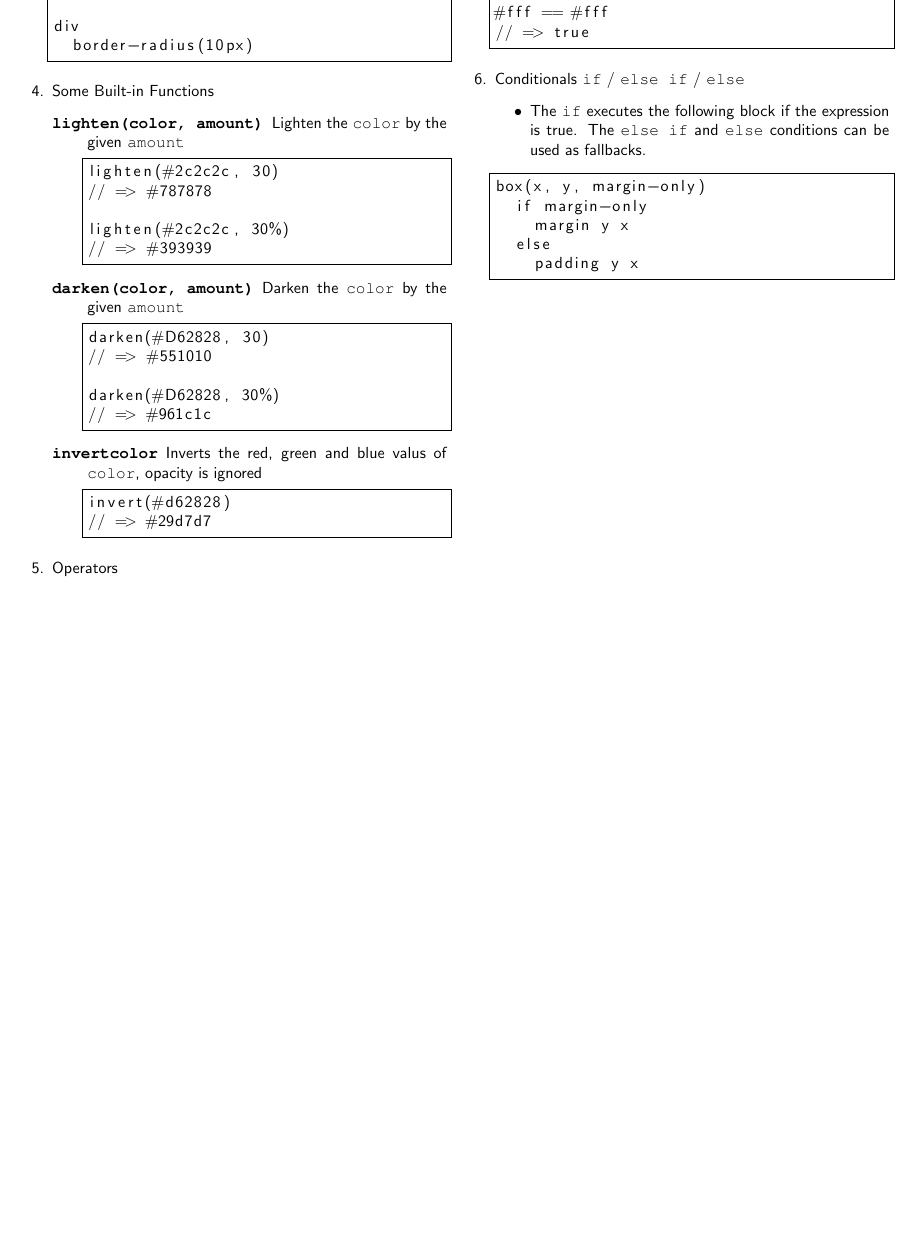
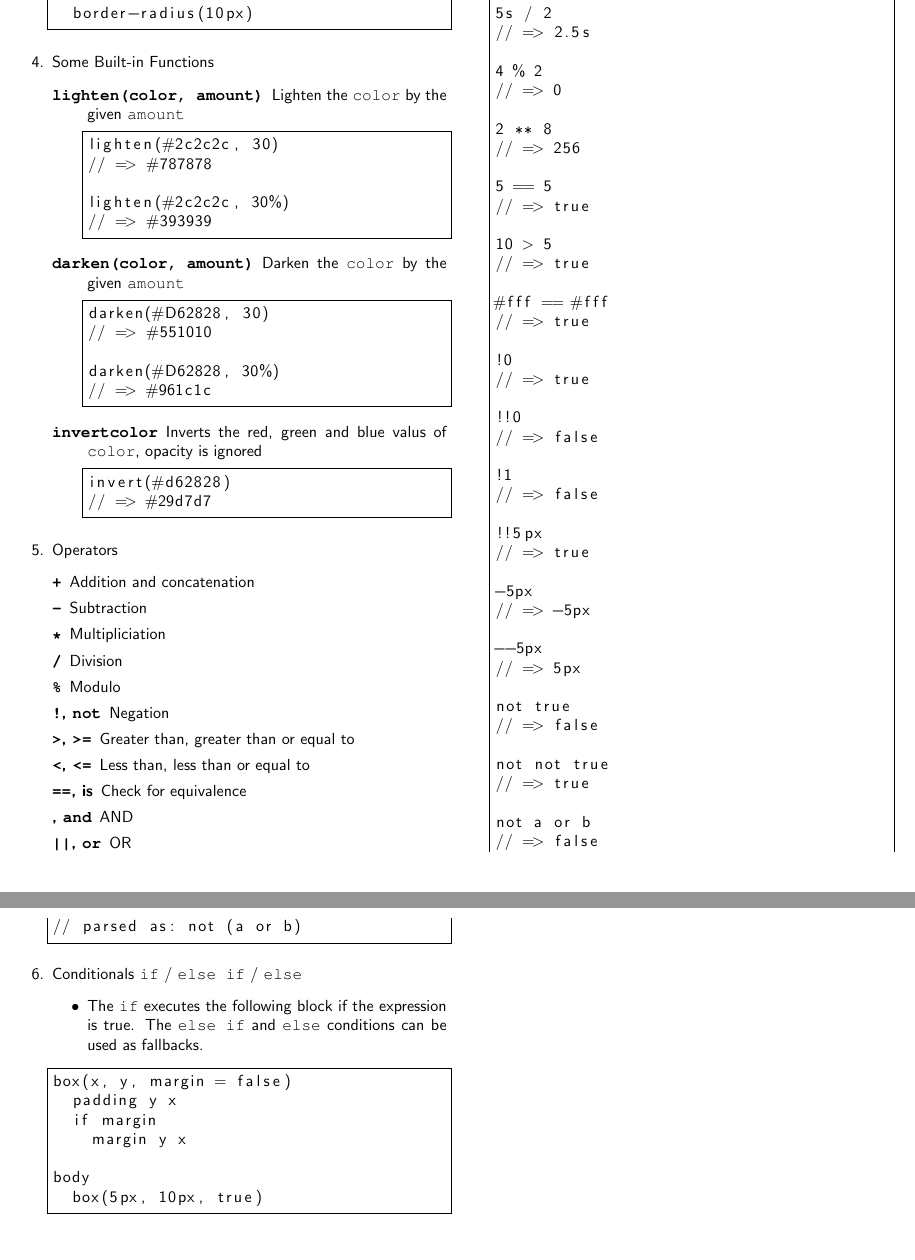
Before and after one commit to UP-MIT-GSL/documents, a LaTeX document (css_cheat_sheet.tex): part of page 8 of 8 before the commit and two parts of pages 8 and 9 of 9 after it, the two joined at a grey line, cut so that both start at the same text, the shorter picture padded with empty space. Compiled offline with pdfLaTeX.

Commit message:
Improved Stylus section

```diff
--- a/css_cheat_sheet.tex
+++ b/css_cheat_sheet.tex
@@ -838,6 +838,19 @@ invert(#d62828)
 \end{description}
 
 \item Operators
+\begin{description}
+\item[\texttt{+}] Addition and concatenation
+\item[\texttt{-}] Subtraction
+\item[\texttt{*}] Multipliciation
+\item[\texttt{/}] Division
+\item[\texttt{\%}] Modulo
+\item[\texttt{!}, \texttt{not}] Negation
+\item[\texttt{>}, \texttt{>=}] Greater than, greater than or equal to
+\item[\texttt{<}, \texttt{<=}] Less than, less than or equal to
+\item[\texttt{==}, is] Check for equivalence
+\item[\texttt{&&}, \texttt{and}] AND
+\item[\texttt{||}, \texttt{or}] OR
+\end{description}
 \begin{lstlisting}[frame=single]
 15px - 5px
 // => 10px
@@ -865,6 +878,34 @@ invert(#d62828)
 
 #fff == #fff
 // => true
+
+!0
+// => true
+
+!!0
+// => false
+
+!1
+// => false
+
+!!5px
+// => true
+
+-5px
+// => -5px
+
+--5px
+// => 5px
+
+not true
+// => false
+
+not not true
+// => true
+
+not a or b
+// => false
+// parsed as: not (a or b)
 \end{lstlisting}
 
 \item Conditionals \texttt{if} / \texttt{else if} / \texttt{else}
@@ -872,11 +913,13 @@ invert(#d62828)
 \item The \texttt{if} executes the following block if the expression is true.  The \texttt{else if} and \texttt{else} conditions can be used as fallbacks.
 \end{itemize}
 \begin{lstlisting}[frame=single]
-box(x, y, margin-only)
-  if margin-only
+box(x, y, margin = false)
+  padding y x
+  if margin
     margin y x
-  else
-    padding y x
+
+body
+  box(5px, 10px, true)
 \end{lstlisting}
 
 \end{enumerate}
```
